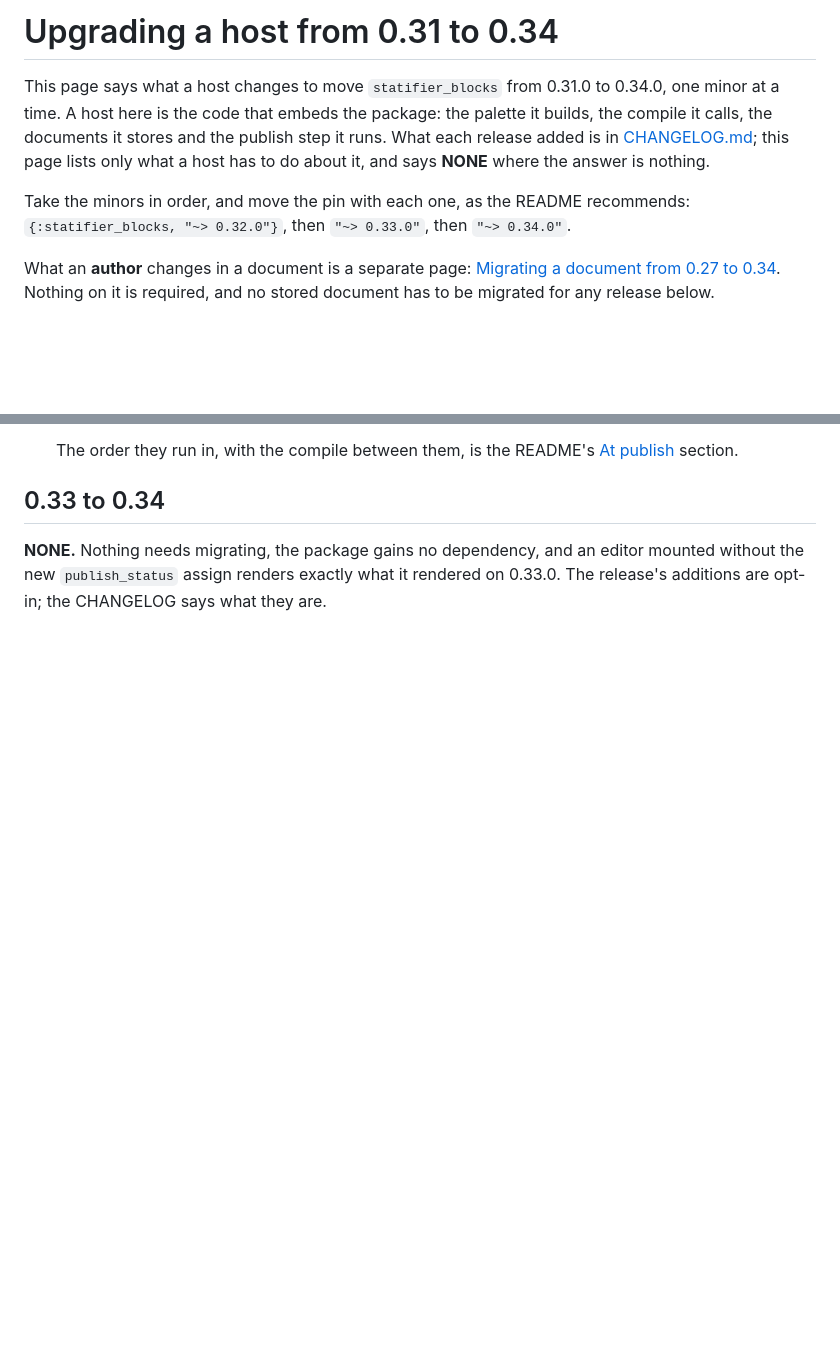
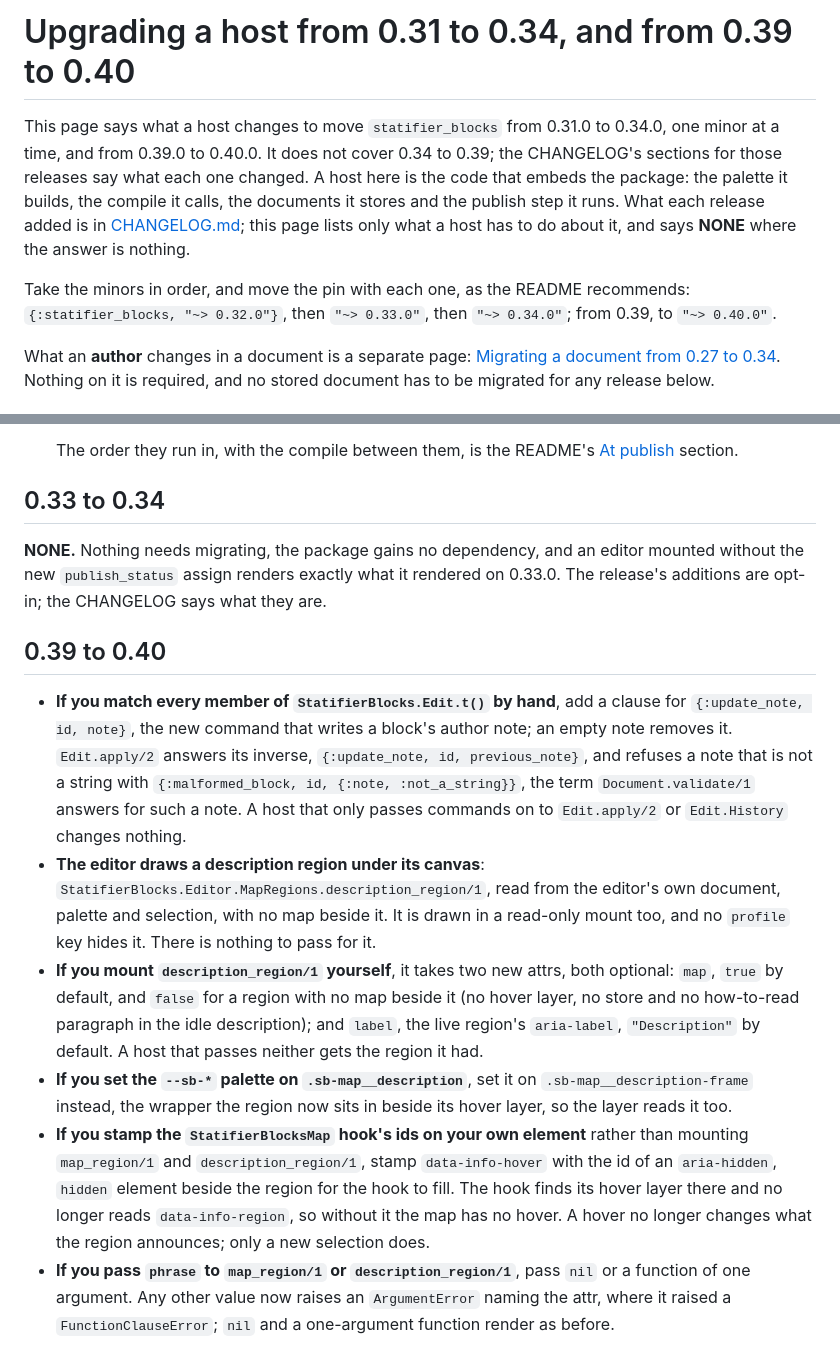
Before and after one commit to riddler/statifier_blocks, a Markdown page: docs/upgrading.md, 2 parts joined by grey strips. Drawn GitHub-style; blank space fills up the shorter version.

Commit message:
Adds 0.39 to 0.40 to the host upgrade page
Adds a "0.39 to 0.40" section to docs/upgrading.md in the page's shape,
one bullet per thing a host changes: the new edit command
`{:update_note, id, note}` in `StatifierBlocks.Edit.t()`, the editor's
description region under its canvas, the `map` and `label` attrs of
`description_region/1`, the palette's new home on
`.sb-map__description-frame`, the hook's `data-info-hover` id, and
the `ArgumentError` a `phrase` that is not a one-argument function
now raises.

The title and intro name both ranges and say the page does not cover
0.34 to 0.39. Lands ahead of the release commit, whose file list this
page is not on.

Refs: sb-k2go

```diff
--- a/docs/upgrading.md
+++ b/docs/upgrading.md
@@ -1,7 +1,9 @@
-# Upgrading a host from 0.31 to 0.34
+# Upgrading a host from 0.31 to 0.34, and from 0.39 to 0.40
 
 This page says what a host changes to move `statifier_blocks` from 0.31.0 to
-0.34.0, one minor at a time. A host here is the code that embeds the package:
+0.34.0, one minor at a time, and from 0.39.0 to 0.40.0. It does not cover
+0.34 to 0.39; the CHANGELOG's sections for those releases say what each one
+changed. A host here is the code that embeds the package:
 the palette it builds, the compile it calls, the documents it stores and the
 publish step it runs. What each release added is in
 [CHANGELOG.md](../CHANGELOG.md); this page lists only what a host has to do
@@ -9,7 +11,7 @@ about it, and says **NONE** where the answer is nothing.
 
 Take the minors in order, and move the pin with each one, as the README
 recommends: `{:statifier_blocks, "~> 0.32.0"}`, then `"~> 0.33.0"`, then
-`"~> 0.34.0"`.
+`"~> 0.34.0"`; from 0.39, to `"~> 0.40.0"`.
 
 What an **author** changes in a document is a separate page:
 [Migrating a document from 0.27 to 0.34](guides/migrating-documents-0.27-to-0.34.md).
@@ -87,3 +89,38 @@ release below.
 editor mounted without the new `publish_status` assign renders exactly what it
 rendered on 0.33.0. The release's additions are opt-in; the CHANGELOG says
 what they are.
+
+## 0.39 to 0.40
+
+- **If you match every member of `StatifierBlocks.Edit.t()` by hand**, add
+  a clause for `{:update_note, id, note}`, the new command that writes a
+  block's author note; an empty note removes it. `Edit.apply/2` answers
+  its inverse, `{:update_note, id, previous_note}`, and refuses a note that
+  is not a string with `{:malformed_block, id, {:note, :not_a_string}}`,
+  the term `Document.validate/1` answers for such a note. A host that only
+  passes commands on to `Edit.apply/2` or `Edit.History` changes nothing.
+- **The editor draws a description region under its canvas**:
+  `StatifierBlocks.Editor.MapRegions.description_region/1`, read from the
+  editor's own document, palette and selection, with no map beside it. It
+  is drawn in a read-only mount too, and no `profile` key hides it. There
+  is nothing to pass for it.
+- **If you mount `description_region/1` yourself**, it takes two new
+  attrs, both optional: `map`, `true` by default, and `false` for a region
+  with no map beside it (no hover layer, no store and no how-to-read
+  paragraph in the idle description); and `label`, the live region's
+  `aria-label`, `"Description"` by default. A host that passes neither gets
+  the region it had.
+- **If you set the `--sb-*` palette on `.sb-map__description`**, set it on
+  `.sb-map__description-frame` instead, the wrapper the region now sits in
+  beside its hover layer, so the layer reads it too.
+- **If you stamp the `StatifierBlocksMap` hook's ids on your own element**
+  rather than mounting `map_region/1` and `description_region/1`, stamp
+  `data-info-hover` with the id of an `aria-hidden`, `hidden` element
+  beside the region for the hook to fill. The hook finds its hover layer
+  there and no longer reads `data-info-region`, so without it the map has
+  no hover. A hover no longer changes what the region announces; only a
+  new selection does.
+- **If you pass `phrase` to `map_region/1` or `description_region/1`**,
+  pass `nil` or a function of one argument. Any other value now raises an
+  `ArgumentError` naming the attr, where it raised a `FunctionClauseError`;
+  `nil` and a one-argument function render as before.
```
